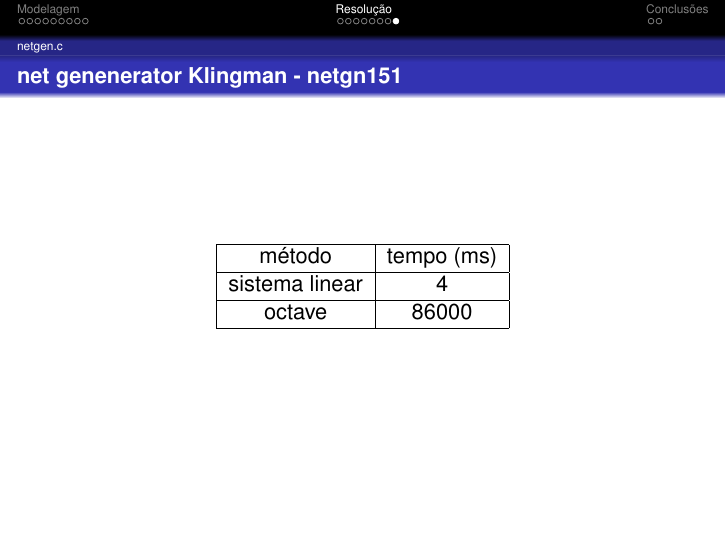
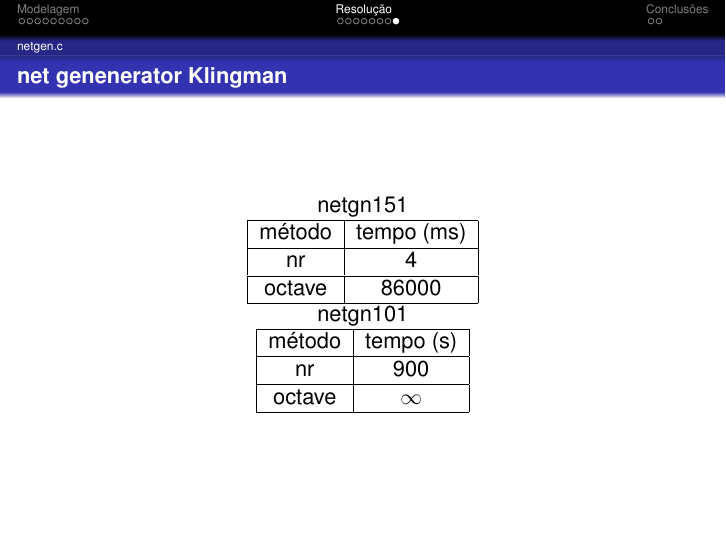
Before and after one commit to mfer/electrical-networks, LaTeX slides (doc/tp2.tex): page 25 of 28. Compiled offline with pdfLaTeX; the source files are stored in an older character set and shown here as Unicode.

Commit message:
Adicionadas tabelas.

```diff
--- a/doc/tp2.tex
+++ b/doc/tp2.tex
@@ -482,16 +482,35 @@ Tal que
   \end{frame}
 
   \subsection{netgen.c}
-  \begin{frame}{net genenerator Klingman - netgn151}
+  \begin{frame}{net genenerator Klingman }
     \centering
+
+    netgn151
+
 		\scalebox{1.0} {
 		\begin {tabular}{|c|c|}
 		\hline
 			método & tempo (ms)\\ \hline
-			sistema linear &  4 \\ \hline
+			nr &  4 \\ \hline
 		  octave &  86000 \\ \hline
 		\end{tabular}
 		}
+                \\
+
+                netgn101
+                \\
+		\scalebox{1.0} {
+		\begin {tabular}{|c|c|}
+		\hline
+			método & tempo (s)\\ \hline
+			nr & 900  \\ \hline
+		  octave &  $\infty$ \\ \hline
+		\end{tabular}
+                %% \\
+                %% \\
+                %% Octave - arquivo de entrada excedeu um tamanho razoável.
+		}
+
   \end{frame}
 
 %http://en.wikibooks.org/wiki/GLPK/Modeling_tips
```
Also changed, not shown: doc/tp2.pdf, doc/tp2.tex (4 more changed lines), 1 other file.
